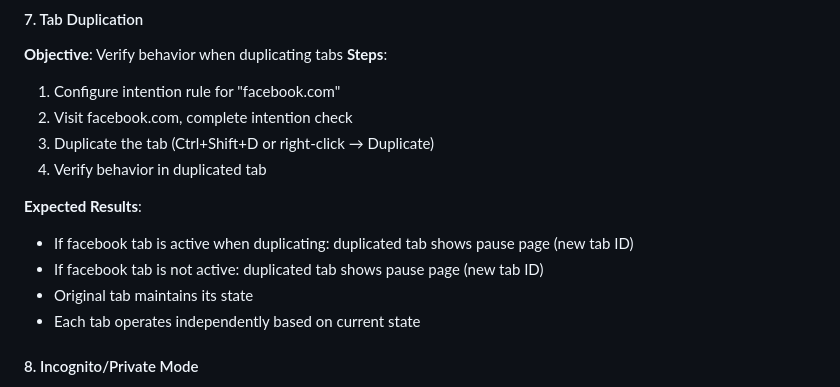
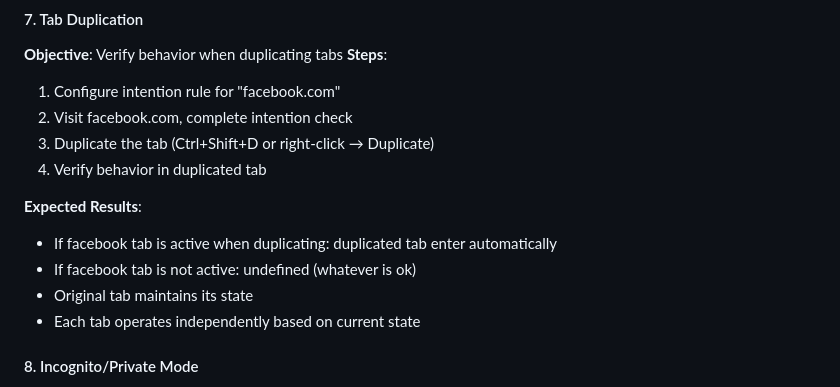
Before and after one commit to jonathanmoregard/intentor, a Markdown page: TESTING.md, the part around the change. Rendered like a GitHub page.

Commit message:
upd test spec

```diff
--- a/TESTING.md
+++ b/TESTING.md
@@ -155,8 +155,8 @@
 
 **Expected Results**:
 
-- If facebook tab is active when duplicating: duplicated tab shows pause page (new tab ID)
-- If facebook tab is not active: duplicated tab shows pause page (new tab ID)
+- If facebook tab is active when duplicating: duplicated tab enter automatically
+- If facebook tab is not active: undefined (whatever is ok)
 - Original tab maintains its state
 - Each tab operates independently based on current state
 
```
